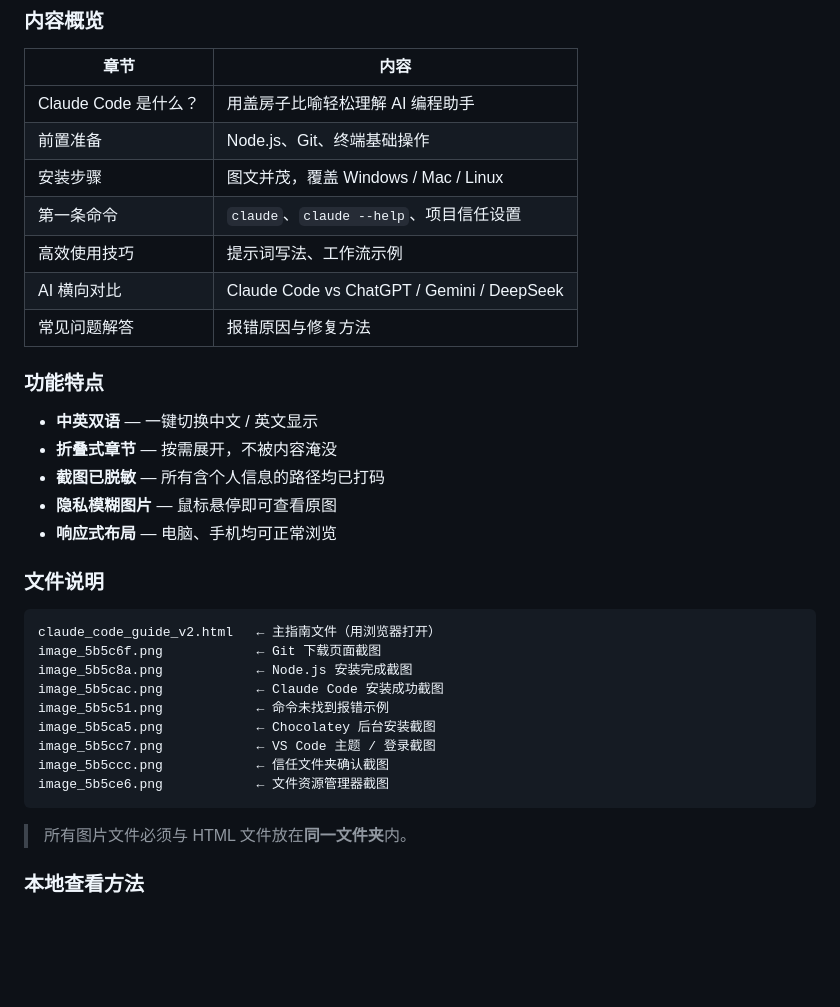
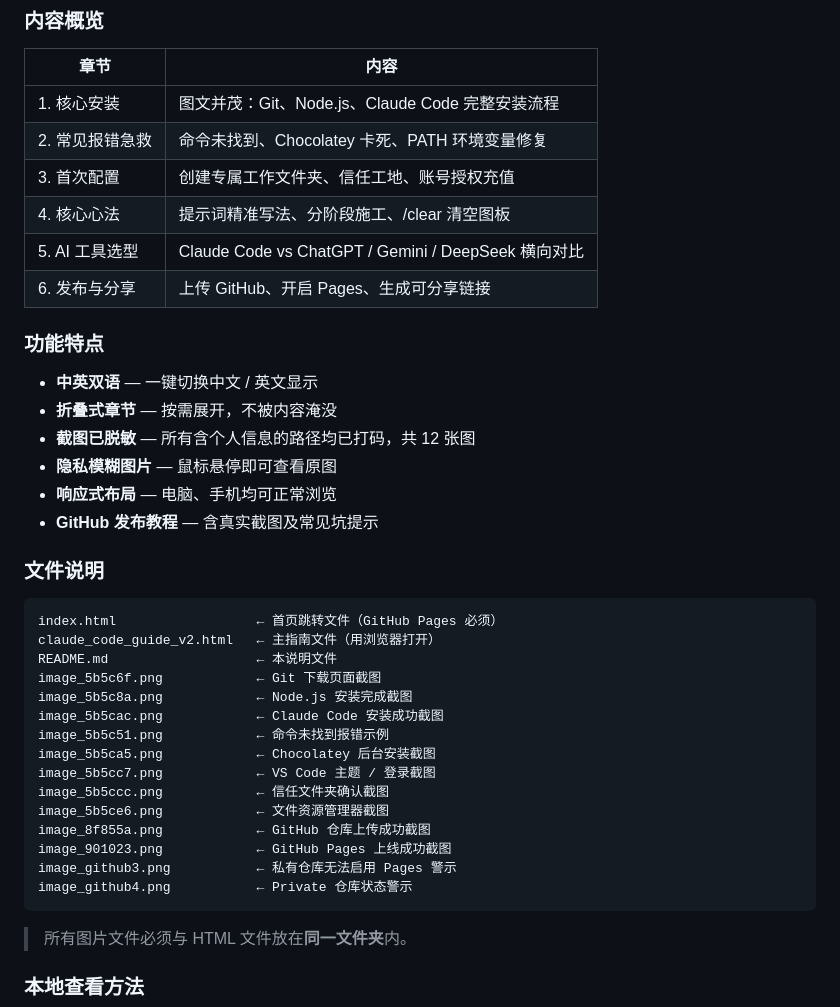
Before and after one commit to skyisthelimit111/claudecodeinstallguide, a Markdown page: README.md, the part around one of its changes. GitHub-like rendering; blank space fills up the shorter version.

````diff
--- a/README.md
+++ b/README.md
@@ -72,26 +78,28 @@ For personal and educational use.
 
 | 章节 | 内容 |
 |---|---|
-| Claude Code 是什么？ | 用盖房子比喻轻松理解 AI 编程助手 |
-| 前置准备 | Node.js、Git、终端基础操作 |
-| 安装步骤 | 图文并茂，覆盖 Windows / Mac / Linux |
-| 第一条命令 | `claude`、`claude --help`、项目信任设置 |
-| 高效使用技巧 | 提示词写法、工作流示例 |
-| AI 横向对比 | Claude Code vs ChatGPT / Gemini / DeepSeek |
-| 常见问题解答 | 报错原因与修复方法 |
+| 1. 核心安装 | 图文并茂：Git、Node.js、Claude Code 完整安装流程 |
+| 2. 常见报错急救 | 命令未找到、Chocolatey 卡死、PATH 环境变量修复 |
+| 3. 首次配置 | 创建专属工作文件夹、信任工地、账号授权充值 |
+| 4. 核心心法 | 提示词精准写法、分阶段施工、/clear 清空图板 |
+| 5. AI 工具选型 | Claude Code vs ChatGPT / Gemini / DeepSeek 横向对比 |
+| 6. 发布与分享 | 上传 GitHub、开启 Pages、生成可分享链接 |
 
 ### 功能特点
 
 - **中英双语** — 一键切换中文 / 英文显示
 - **折叠式章节** — 按需展开，不被内容淹没
-- **截图已脱敏** — 所有含个人信息的路径均已打码
+- **截图已脱敏** — 所有含个人信息的路径均已打码，共 12 张图
 - **隐私模糊图片** — 鼠标悬停即可查看原图
 - **响应式布局** — 电脑、手机均可正常浏览
+- **GitHub 发布教程** — 含真实截图及常见坑提示
 
 ### 文件说明
 
 ```
+index.html                  ← 首页跳转文件（GitHub Pages 必须）
 claude_code_guide_v2.html   ← 主指南文件（用浏览器打开）
+README.md                   ← 本说明文件
 image_5b5c6f.png            ← Git 下载页面截图
 image_5b5c8a.png            ← Node.js 安装完成截图
 image_5b5cac.png            ← Claude Code 安装成功截图
@@ -100,6 +108,10 @@ image_5b5ca5.png            ← Chocolatey 后台安装截图
 image_5b5cc7.png            ← VS Code 主题 / 登录截图
 image_5b5ccc.png            ← 信任文件夹确认截图
 image_5b5ce6.png            ← 文件资源管理器截图
+image_8f855a.png            ← GitHub 仓库上传成功截图
+image_901023.png            ← GitHub Pages 上线成功截图
+image_github3.png           ← 私有仓库无法启用 Pages 警示
+image_github4.png           ← Private 仓库状态警示
 ```
 
 > 所有图片文件必须与 HTML 文件放在**同一文件夹**内。
````
Also changed, not shown: other parts of README.md (+14 -8 lines).
